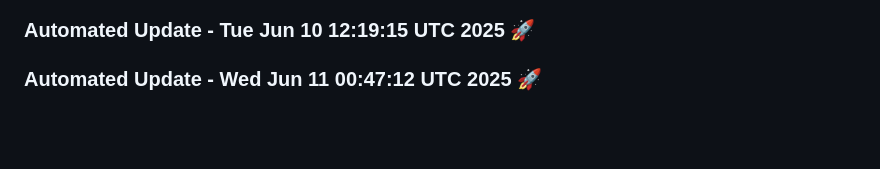
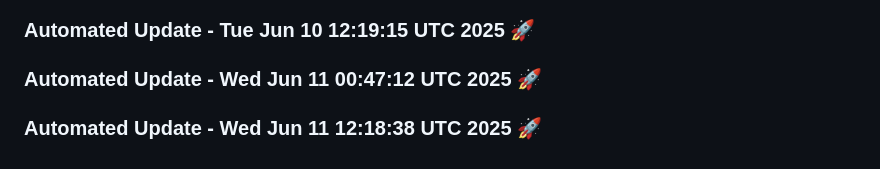
Before and after one commit to tanishq20011430/portfolio_website, a Markdown page: README.md, the part around the change. GitHub-like rendering; blank space fills up the shorter version.

Commit message:
Automated daily update: Wed Jun 11 12:18:38 UTC 2025

```diff
--- a/README.md
+++ b/README.md
@@ -413,3 +413,6 @@ You can customize this template based on your specific requirements.
 
 
 ### Automated Update - Wed Jun 11 00:47:12 UTC 2025 🚀
+
+
+### Automated Update - Wed Jun 11 12:18:38 UTC 2025 🚀
```
